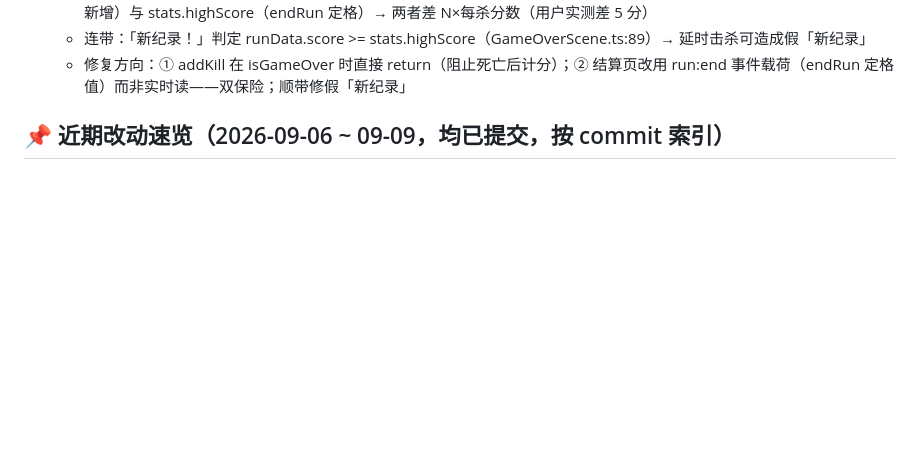
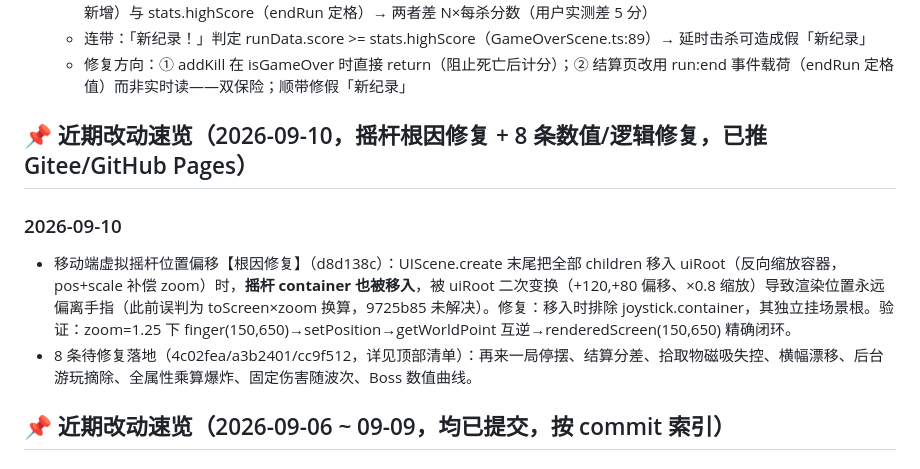
Before and after one commit to wenhjx/KeepLivingH5, a Markdown page: PROJECT_NOTES.md, the part around the change. GitHub-like rendering; blank space fills up the shorter version.

Commit message:
docs(notes): 记录摇杆位置偏移根因修复（container 误入 uiRoot）

```diff
--- a/PROJECT_NOTES.md
+++ b/PROJECT_NOTES.md
@@ -24,6 +24,12 @@
   - 取值：GameOverScene.create()（src/scenes/GameOverScene.ts:29-30,68-69）实时读 gm.runData.score（含延时击杀新增）与 stats.highScore（endRun 定格）→ 两者差 N×每杀分数（用户实测差 5 分）
   - 连带：「新纪录！」判定 runData.score >= stats.highScore（GameOverScene.ts:89）→ 延时击杀可造成假「新纪录」
   - 修复方向：① addKill 在 isGameOver 时直接 return（阻止死亡后计分）；② 结算页改用 run:end 事件载荷（endRun 定格值）而非实时读——双保险；顺带修假「新纪录」
+
+## 📌 近期改动速览（2026-09-10，摇杆根因修复 + 8 条数值/逻辑修复，已推 Gitee/GitHub Pages）
+
+### 2026-09-10
+- 移动端虚拟摇杆位置偏移【根因修复】（d8d138c）：UIScene.create 末尾把全部 children 移入 uiRoot（反向缩放容器，pos+scale 补偿 zoom）时，**摇杆 container 也被移入**，被 uiRoot 二次变换（+120,+80 偏移、×0.8 缩放）导致渲染位置永远偏离手指（此前误判为 toScreen×zoom 换算，9725b85 未解决）。修复：移入时排除 joystick.container，其独立挂场景根。验证：zoom=1.25 下 finger(150,650)→setPosition→getWorldPoint 互逆→renderedScreen(150,650) 精确闭环。
+- 8 条待修复落地（4c02fea/a3b2401/cc9f512，详见顶部清单）：再来一局停摆、结算分差、拾取物磁吸失控、横幅漂移、后台游玩摘除、全属性乘算爆炸、固定伤害随波次、Boss 数值曲线。
 
 ## 📌 近期改动速览（2026-09-06 ~ 09-09，均已提交，按 commit 索引）
 
```
